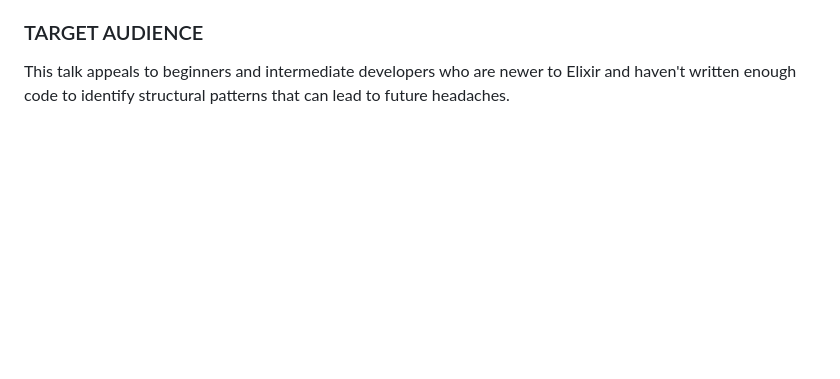
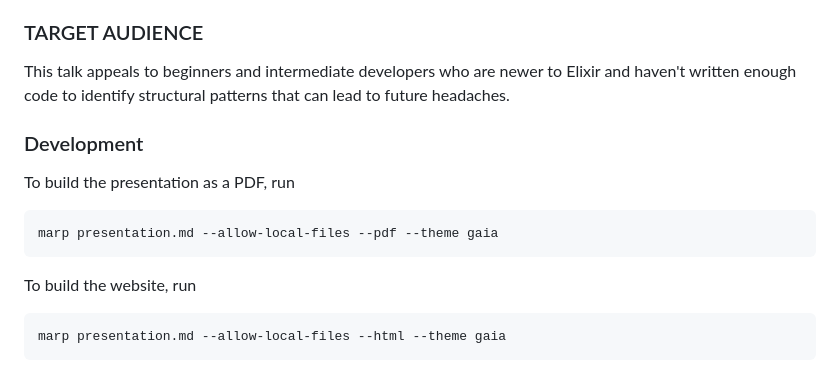
Before and after one commit to davydog187/code_beam_presentation, a Markdown page: README.md, the part around the change. GitHub-like rendering; blank space fills up the shorter version.

````diff
--- a/README.md
+++ b/README.md
@@ -12,3 +12,18 @@ This talk aims to identify common beginner mistakes when coming from other langu
 
 ### TARGET AUDIENCE
 This talk appeals to beginners and intermediate developers who are newer to Elixir and haven't written enough code to identify structural patterns that can lead to future headaches.
+
+
+### Development
+
+To build the presentation as a PDF, run
+
+```bash
+marp presentation.md --allow-local-files --pdf --theme gaia
+```
+
+To build the website, run
+
+```bash
+marp presentation.md --allow-local-files --html --theme gaia
+```
````
Also changed, not shown: presentation.md (+85 -40 lines), assets/marissa_pearl_wedding.jpg (added), 3 other files.
